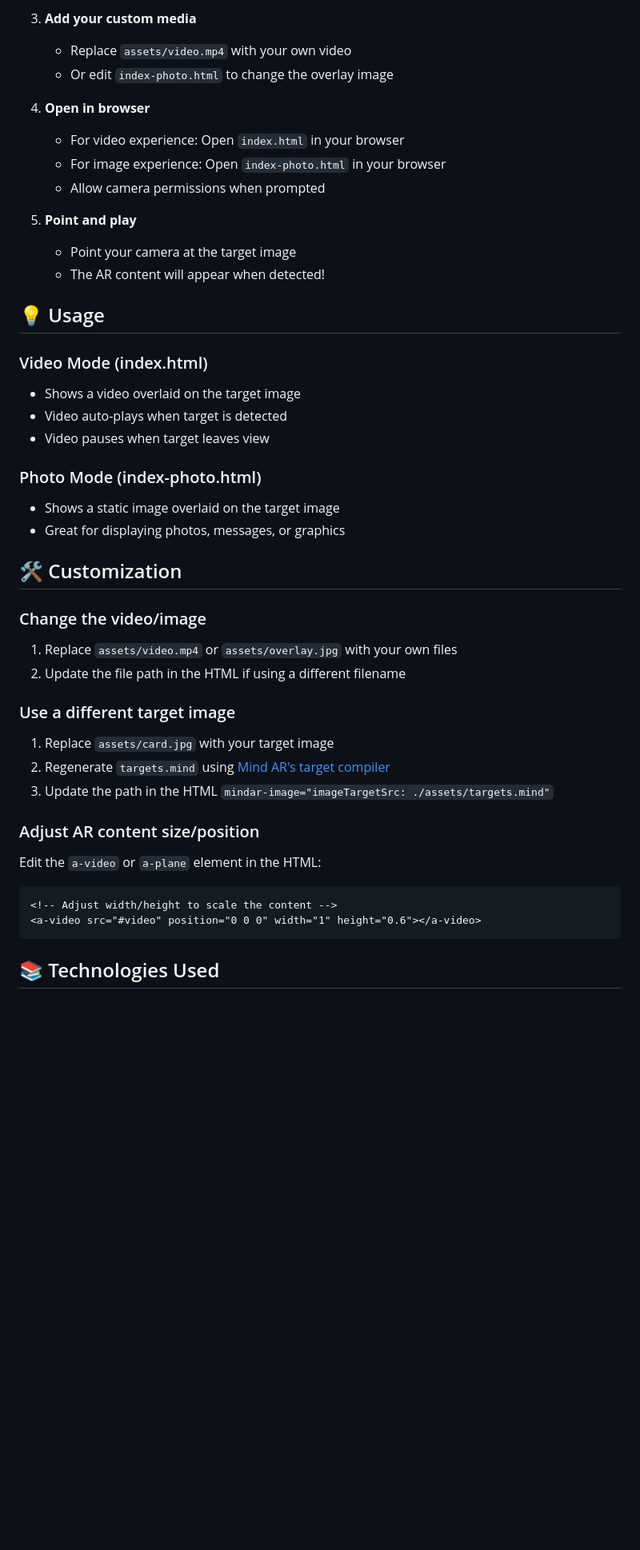
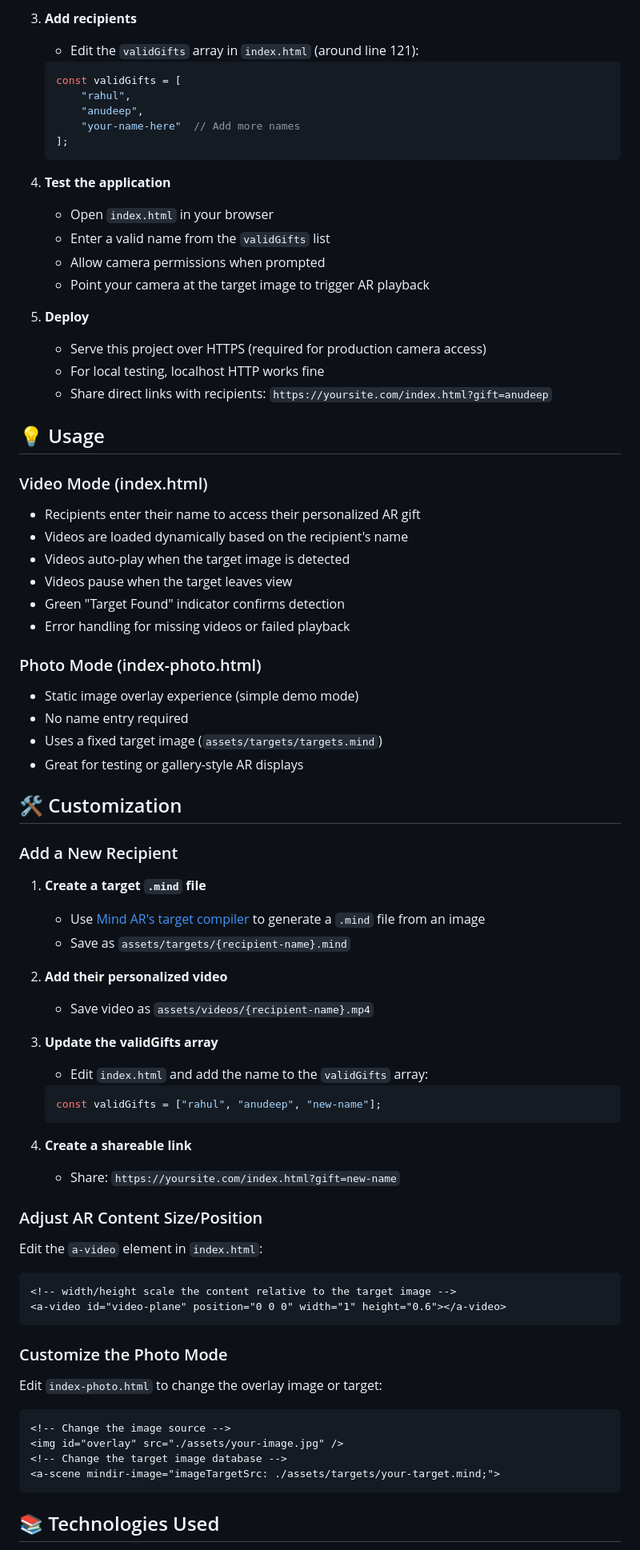
Before and after one commit to anudeeptadikamalla/ar-project, a Markdown page: README.md, the part around one of its changes. Shown at 80% size. Drawn GitHub-style; blank space fills up the shorter version.

````diff
--- a/README.md
+++ b/README.md
@@ -54,44 +74,75 @@ ar-project/
 
-3. **Add your custom media**
-   - Replace `assets/video.mp4` with your own video
-   - Or edit `index-photo.html` to change the overlay image
+3. **Add recipients**
+   - Edit the `validGifts` array in `index.html` (around line 121):
+   ```javascript
+   const validGifts = [
+       "rahul",
+       "anudeep",
+       "your-name-here"  // Add more names
+   ];
+   ```
 
-4. **Open in browser**
-   - For video experience: Open `index.html` in your browser
-   - For image experience: Open `index-photo.html` in your browser
+4. **Test the application**
+   - Open `index.html` in your browser
+   - Enter a valid name from the `validGifts` list
    - Allow camera permissions when prompted
+   - Point your camera at the target image to trigger AR playback
 
-5. **Point and play**
-   - Point your camera at the target image
-   - The AR content will appear when detected!
+5. **Deploy**
+   - Serve this project over HTTPS (required for production camera access)
+   - For local testing, localhost HTTP works fine
+   - Share direct links with recipients: `https://yoursite.com/index.html?gift=anudeep`
 
 ## 💡 Usage
 
 ### Video Mode (index.html)
-- Shows a video overlaid on the target image
-- Video auto-plays when target is detected
-- Video pauses when target leaves view
+- Recipients enter their name to access their personalized AR gift
+- Videos are loaded dynamically based on the recipient's name
+- Videos auto-play when the target image is detected
+- Videos pause when the target leaves view
+- Green "Target Found" indicator confirms detection
+- Error handling for missing videos or failed playback
 
 ### Photo Mode (index-photo.html)
-- Shows a static image overlaid on the target image
-- Great for displaying photos, messages, or graphics
+- Static image overlay experience (simple demo mode)
+- No name entry required
+- Uses a fixed target image (`assets/targets/targets.mind`)
+- Great for testing or gallery-style AR displays
 
 ## 🛠️ Customization
 
-### Change the video/image
-1. Replace `assets/video.mp4` or `assets/overlay.jpg` with your own files
-2. Update the file path in the HTML if using a different filename
+### Add a New Recipient
 
-### Use a different target image
-1. Replace `assets/card.jpg` with your target image
-2. Regenerate `targets.mind` using [Mind AR's target compiler](https://hiukim.github.io/mind-ar-js-doc/)
-3. Update the path in the HTML `mindar-image="imageTargetSrc: ./assets/targets.mind"`
+1. **Create a target `.mind` file**
+   - Use [Mind AR's target compiler](https://hiukim.github.io/mind-ar-js-doc/) to generate a `.mind` file from an image
+   - Save as `assets/targets/{recipient-name}.mind`
 
-### Adjust AR content size/position
-Edit the `a-video` or `a-plane` element in the HTML:
+2. **Add their personalized video**
+   - Save video as `assets/videos/{recipient-name}.mp4`
+
+3. **Update the validGifts array**
+   - Edit `index.html` and add the name to the `validGifts` array:
+   ```javascript
+   const validGifts = ["rahul", "anudeep", "new-name"];
+   ```
+
+4. **Create a shareable link**
+   - Share: `https://yoursite.com/index.html?gift=new-name`
+
+### Adjust AR Content Size/Position
+Edit the `a-video` element in `index.html`:
 ```html
-<!-- Adjust width/height to scale the content -->
-<a-video src="#video" position="0 0 0" width="1" height="0.6"></a-video>
+<!-- width/height scale the content relative to the target image -->
+<a-video id="video-plane" position="0 0 0" width="1" height="0.6"></a-video>
+```
+
+### Customize the Photo Mode
+Edit `index-photo.html` to change the overlay image or target:
+```html
+<!-- Change the image source -->
+<img id="overlay" src="./assets/your-image.jpg" />
+<!-- Change the target image database -->
+<a-scene mindir-image="imageTargetSrc: ./assets/targets/your-target.mind;">
 ```
 
 ## 📚 Technologies Used
````
Also changed, not shown: other parts of README.md (+90 -47 lines).
